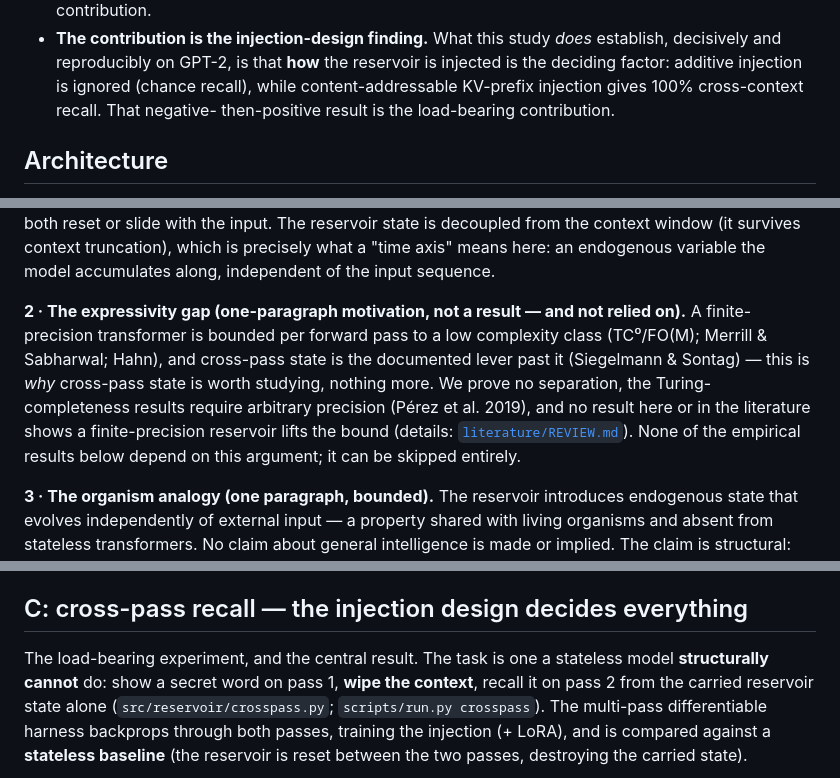
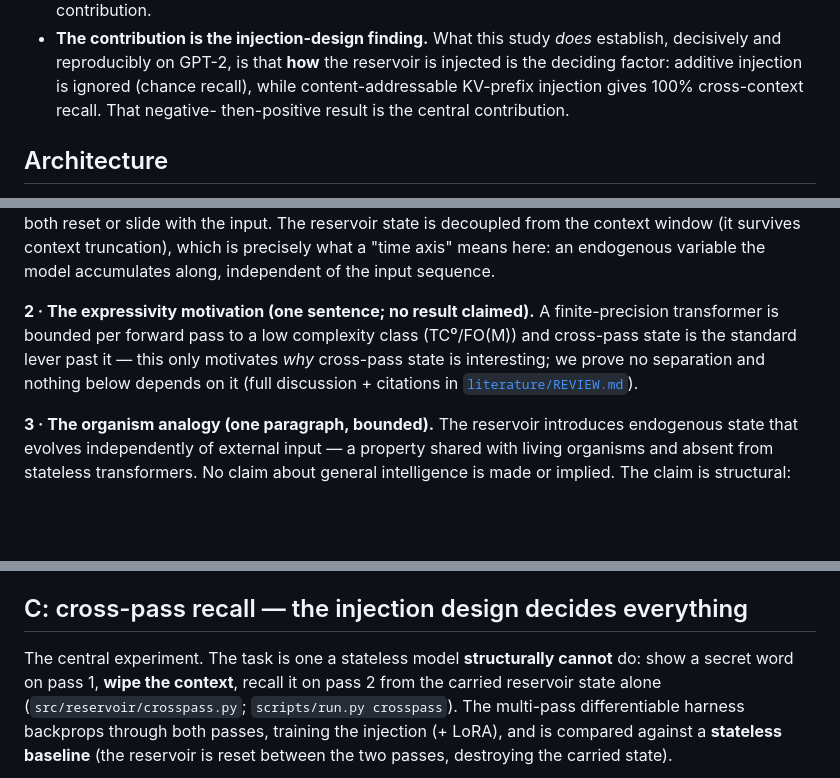
Before and after one commit to EmmaLeonhart/reservoiragent, a Markdown page: FINDINGS.md, 3 parts joined by grey strips. GitHub-like rendering; blank space fills up the shorter version.

Commit message:
paper: post-2718 review — cut colloquialisms + hard-cut TC0 to one sentence
Removed 'load-bearing'/'strawman'; reduced the TC0/FO(M) point from a paragraph to one sentence
(-> REVIEW.md), its ~7th flag. Remaining cons are scope/known (negative-at-scale, toy tasks, HF
blocker). Polish is at diminishing returns; rating ceiling is the science.

Co-Authored-By: Claude Opus 4.8 (1M context) <noreply@anthropic.com>

```diff
--- a/FINDINGS.md
+++ b/FINDINGS.md
@@ -87,7 +87,7 @@ boundary of the claims:
   establish, decisively and reproducibly on GPT-2, is that **how** the reservoir is
   injected is the deciding factor: additive injection is ignored (chance recall), while
   content-addressable KV-prefix injection gives 100% cross-context recall. That negative-
-  then-positive result is the load-bearing contribution.
+  then-positive result is the central contribution.
 
 ## Architecture
 
@@ -135,14 +135,11 @@ context window (it survives context truncation), which is precisely what a "time
 means here: an endogenous variable the model accumulates along, independent of the
 input sequence.
 
-**2 · The expressivity gap (one-paragraph motivation, not a result — and not relied on).**
-A finite-precision transformer is bounded per forward pass to a low complexity class (TC⁰/FO(M);
-Merrill & Sabharwal; Hahn), and cross-pass state is the documented lever past it (Siegelmann &
-Sontag) — this is *why* cross-pass state is worth studying, nothing more. We prove no separation,
-the Turing-completeness results require arbitrary precision (Pérez et al. 2019), and no result
-here or in the literature shows a finite-precision reservoir lifts the bound (details:
-[`literature/REVIEW.md`](literature/REVIEW.md)). None of the empirical results below depend on
-this argument; it can be skipped entirely.
+**2 · The expressivity motivation (one sentence; no result claimed).** A finite-precision
+transformer is bounded per forward pass to a low complexity class (TC⁰/FO(M)) and cross-pass
+state is the standard lever past it — this only motivates *why* cross-pass state is interesting;
+we prove no separation and nothing below depends on it (full discussion + citations in
+[`literature/REVIEW.md`](literature/REVIEW.md)).
 
 **3 · The organism analogy (one paragraph, bounded).** The reservoir introduces
 endogenous state that evolves independently of external input — a property shared with
@@ -388,7 +385,7 @@ wants, already agent-fine-tuned).
 
 ## C: cross-pass recall — the injection design decides everything
 
-The load-bearing experiment, and the central result. The task is one a stateless model
+The central experiment. The task is one a stateless model
 **structurally cannot** do: show a secret word on pass 1, **wipe the context**, recall it
 on pass 2 from the carried reservoir state alone (`src/reservoir/crosspass.py`;
 `scripts/run.py crosspass`). The multi-pass differentiable harness backprops through both
```
Also changed, not shown: other parts of FINDINGS.md (+1 -1 lines), devlog.md (+9 -0 lines).
